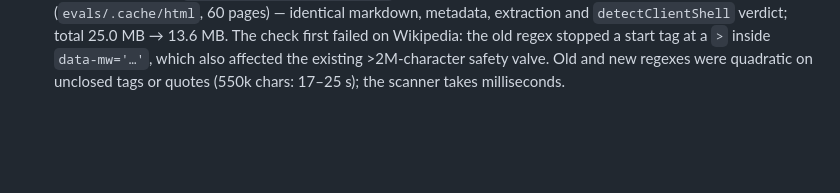
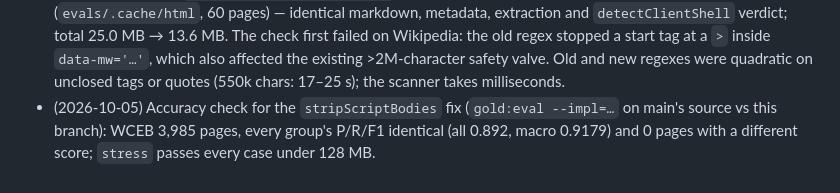
Before and after one commit to inaridiy/webforai, a Markdown page: .agents/execplans/2026-10-05-agent-extractor-followup-and-rpc.md, the part around the change. Drawn GitHub-style; blank space fills up the shorter version.

Commit message:
docs(execplan): record the WCEB and stress check for stripScriptBodies
Co-Authored-By: Claude Opus 5.5 <noreply@anthropic.com>

```diff
--- a/.agents/execplans/2026-10-05-agent-extractor-followup-and-rpc.md
+++ b/.agents/execplans/2026-10-05-agent-extractor-followup-and-rpc.md
@@ -58,3 +58,6 @@ section "理想 PlatformRpc 契約" and its "webforai TODO" list).
   the old regex stopped a start tag at a `>` inside `data-mw='…'`, which also affected the
   existing >2M-character safety valve. Old and new regexes were quadratic on unclosed tags or
   quotes (550k chars: 17–25 s); the scanner takes milliseconds.
+- (2026-10-05) Accuracy check for the `stripScriptBodies` fix (`gold:eval --impl=…` on main's
+  source vs this branch): WCEB 3,985 pages, every group's P/R/F1 identical (all 0.892, macro
+  0.9179) and 0 pages with a different score; `stress` passes every case under 128 MB.
```
